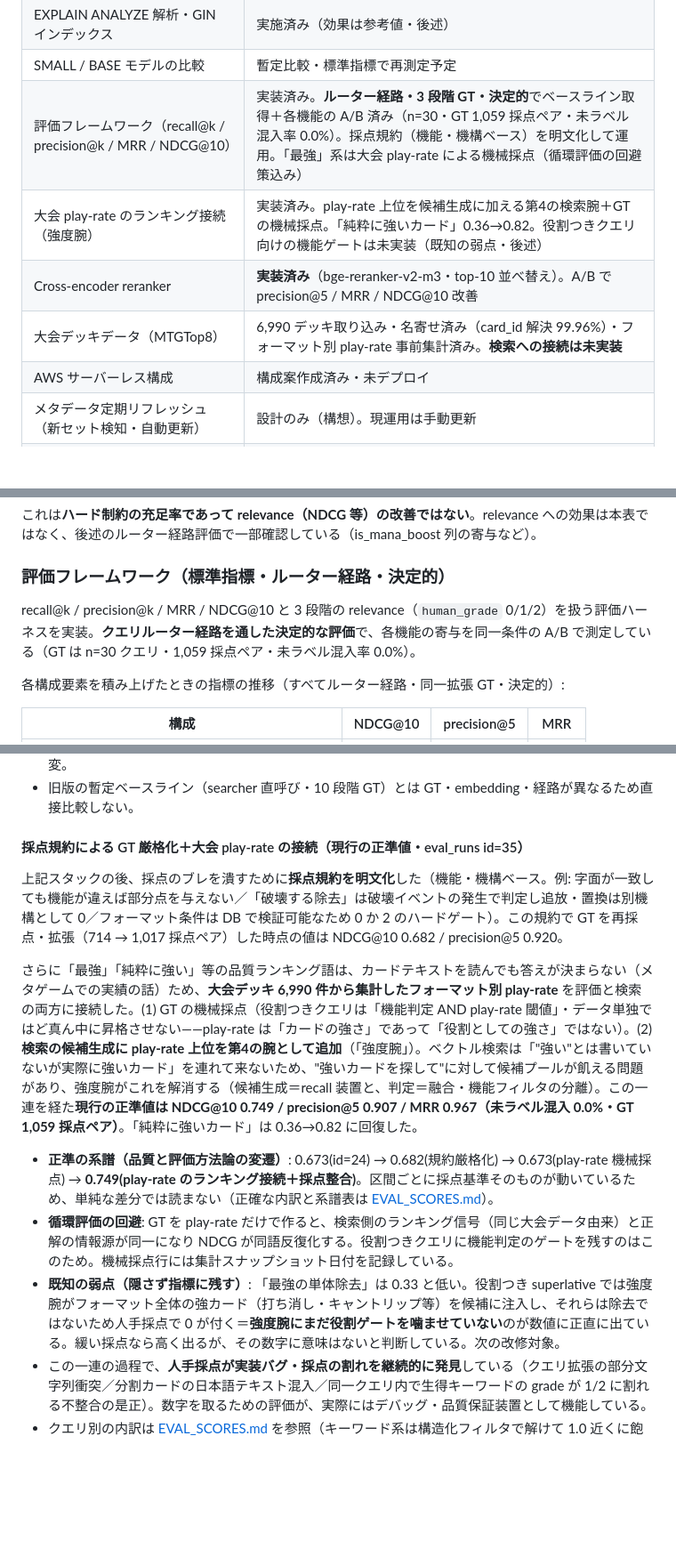
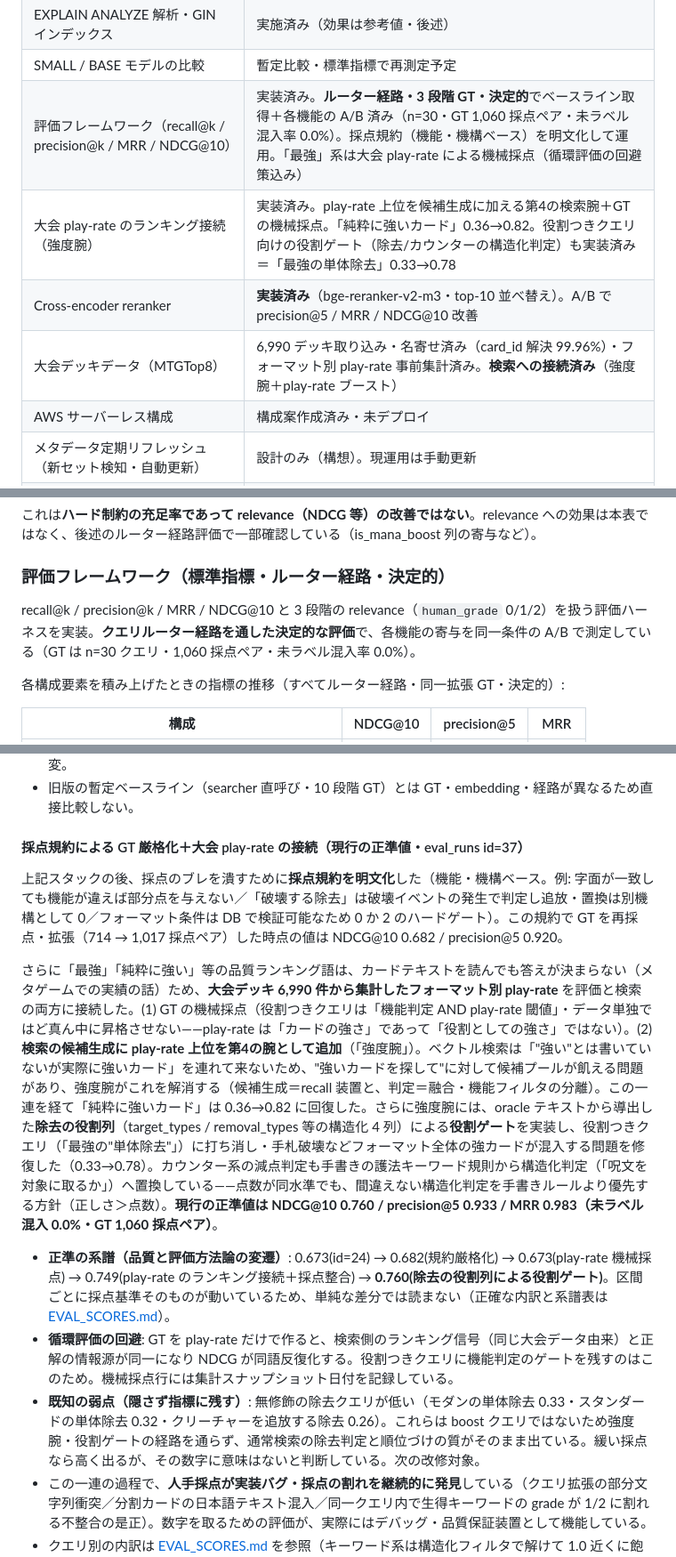
Before and after one commit to Sakaihashizo/mtg-rag, a Markdown page: README.md, 3 parts joined by grey strips. Shown at 89% size. Drawn GitHub-style; blank space fills up the shorter version.

```diff
--- a/README.md
+++ b/README.md
@@ -39,10 +39,10 @@ PostgreSQL + pgvector を中心に、ベクトル検索・全文検索・RRF・H
 | fallback（JSON parse / type_filter / HyDE） | 一部実装済み・異常系整理中 |
 | EXPLAIN ANALYZE 解析・GIN インデックス | 実施済み（効果は参考値・後述） |
 | SMALL / BASE モデルの比較 | 暫定比較・標準指標で再測定予定 |
-| 評価フレームワーク（recall@k / precision@k / MRR / NDCG@10） | 実装済み。**ルーター経路・3 段階 GT・決定的**でベースライン取得＋各機能の A/B 済み（n=30・GT 1,059 採点ペア・未ラベル混入率 0.0%）。採点規約（機能・機構ベース）を明文化して運用。「最強」系は大会 play-rate による機械採点（循環評価の回避策込み） |
-| 大会 play-rate のランキング接続（強度腕） | 実装済み。play-rate 上位を候補生成に加える第4の検索腕＋GT の機械採点。「純粋に強いカード」0.36→0.82。役割つきクエリ向けの機能ゲートは未実装（既知の弱点・後述） |
+| 評価フレームワーク（recall@k / precision@k / MRR / NDCG@10） | 実装済み。**ルーター経路・3 段階 GT・決定的**でベースライン取得＋各機能の A/B 済み（n=30・GT 1,060 採点ペア・未ラベル混入率 0.0%）。採点規約（機能・機構ベース）を明文化して運用。「最強」系は大会 play-rate による機械採点（循環評価の回避策込み） |
+| 大会 play-rate のランキング接続（強度腕） | 実装済み。play-rate 上位を候補生成に加える第4の検索腕＋GT の機械採点。「純粋に強いカード」0.36→0.82。役割つきクエリ向けの役割ゲート（除去/カウンターの構造化判定）も実装済み＝「最強の単体除去」0.33→0.78 |
 | Cross-encoder reranker | **実装済み**（bge-reranker-v2-m3・top-10 並べ替え）。A/B で precision@5 / MRR / NDCG@10 改善 |
-| 大会デッキデータ（MTGTop8） | 6,990 デッキ取り込み・名寄せ済み（card_id 解決 99.96%）・フォーマット別 play-rate 事前集計済み。**検索への接続は未実装** |
+| 大会デッキデータ（MTGTop8） | 6,990 デッキ取り込み・名寄せ済み（card_id 解決 99.96%）・フォーマット別 play-rate 事前集計済み。**検索への接続済み**（強度腕＋play-rate ブースト） |
 | AWS サーバーレス構成 | 構成案作成済み・未デプロイ |
 | メタデータ定期リフレッシュ（新セット検知・自動更新） | 設計のみ（構想）。現運用は手動更新 |
 | IVFFlat と HNSW の実測比較 | 今後の検証項目 |
@@ -366,7 +366,7 @@ SMALL と BASE をハイブリッド検索全体で暫定比較した。
 
 ### 評価フレームワーク（標準指標・ルーター経路・決定的）
 
-recall@k / precision@k / MRR / NDCG@10 と 3 段階の relevance（`human_grade` 0/1/2）を扱う評価ハーネスを実装。**クエリルーター経路を通した決定的な評価**で、各機能の寄与を同一条件の A/B で測定している（GT は n=30 クエリ・1,059 採点ペア・未ラベル混入率 0.0%）。
+recall@k / precision@k / MRR / NDCG@10 と 3 段階の relevance（`human_grade` 0/1/2）を扱う評価ハーネスを実装。**クエリルーター経路を通した決定的な評価**で、各機能の寄与を同一条件の A/B で測定している（GT は n=30 クエリ・1,060 採点ペア・未ラベル混入率 0.0%）。
 
 各構成要素を積み上げたときの指標の推移（すべてルーター経路・同一拡張 GT・決定的）:
 
@@ -383,15 +383,15 @@ recall@k / precision@k / MRR / NDCG@10 と 3 段階の relevance（`human_grade`
 - **recall の絶対値は GT 規模に依存する**ため主指標にしない（順位の質を測る NDCG@10 / precision@5 / MRR で判断）。reranker は候補集合を変えない「top-10 並べ替え」モードのため recall@10 は不変。
 - 旧版の暫定ベースライン（searcher 直呼び・10 段階 GT）とは GT・embedding・経路が異なるため直接比較しない。
 
-#### 採点規約による GT 厳格化＋大会 play-rate の接続（現行の正準値・eval_runs id=35）
+#### 採点規約による GT 厳格化＋大会 play-rate の接続（現行の正準値・eval_runs id=37）
 
 上記スタックの後、採点のブレを潰すために**採点規約を明文化**した（機能・機構ベース。例: 字面が一致しても機能が違えば部分点を与えない／「破壊する除去」は破壊イベントの発生で判定し追放・置換は別機構として 0／フォーマット条件は DB で検証可能なため 0 か 2 のハードゲート）。この規約で GT を再採点・拡張（714 → 1,017 採点ペア）した時点の値は NDCG@10 0.682 / precision@5 0.920。
 
-さらに「最強」「純粋に強い」等の品質ランキング語は、カードテキストを読んでも答えが決まらない（メタゲームでの実績の話）ため、**大会デッキ 6,990 件から集計したフォーマット別 play-rate** を評価と検索の両方に接続した。(1) GT の機械採点（役割つきクエリは「機能判定 AND play-rate 閾値」・データ単独ではど真ん中に昇格させない——play-rate は「カードの強さ」であって「役割としての強さ」ではない）。(2) **検索の候補生成に play-rate 上位を第4の腕として追加**（「強度腕」）。ベクトル検索は「"強い"とは書いていないが実際に強いカード」を連れて来ないため、"強いカードを探して"に対して候補プールが飢える問題があり、強度腕がこれを解消する（候補生成＝recall 装置と、判定＝融合・機能フィルタの分離）。この一連を経た**現行の正準値は NDCG@10 0.749 / precision@5 0.907 / MRR 0.967（未ラベル混入 0.0%・GT 1,059 採点ペア）**。「純粋に強いカード」は 0.36→0.82 に回復した。
+さらに「最強」「純粋に強い」等の品質ランキング語は、カードテキストを読んでも答えが決まらない（メタゲームでの実績の話）ため、**大会デッキ 6,990 件から集計したフォーマット別 play-rate** を評価と検索の両方に接続した。(1) GT の機械採点（役割つきクエリは「機能判定 AND play-rate 閾値」・データ単独ではど真ん中に昇格させない——play-rate は「カードの強さ」であって「役割としての強さ」ではない）。(2) **検索の候補生成に play-rate 上位を第4の腕として追加**（「強度腕」）。ベクトル検索は「"強い"とは書いていないが実際に強いカード」を連れて来ないため、"強いカードを探して"に対して候補プールが飢える問題があり、強度腕がこれを解消する（候補生成＝recall 装置と、判定＝融合・機能フィルタの分離）。この一連を経て「純粋に強いカード」は 0.36→0.82 に回復した。さらに強度腕には、oracle テキストから導出した**除去の役割列**（target_types / removal_types 等の構造化 4 列）による**役割ゲート**を実装し、役割つきクエリ（「最強の"単体除去"」）に打ち消し・手札破壊などフォーマット全体の強カードが混入する問題を修復した（0.33→0.78）。カウンター系の減点判定も手書きの護法キーワード規則から構造化判定（「呪文を対象に取るか」）へ置換している——点数が同水準でも、間違えない構造化判定を手書きルールより優先する方針（正しさ＞点数）。**現行の正準値は NDCG@10 0.760 / precision@5 0.933 / MRR 0.983（未ラベル混入 0.0%・GT 1,060 採点ペア）**。
 
-- **正準の系譜（品質と評価方法論の変遷）**: 0.673(id=24) → 0.682(規約厳格化) → 0.673(play-rate 機械採点) → **0.749(play-rate のランキング接続＋採点整合)**。区間ごとに採点基準そのものが動いているため、単純な差分では読まない（正確な内訳と系譜表は [EVAL_SCORES.md](./EVAL_SCORES.md)）。
+- **正準の系譜（品質と評価方法論の変遷）**: 0.673(id=24) → 0.682(規約厳格化) → 0.673(play-rate 機械採点) → 0.749(play-rate のランキング接続＋採点整合) → **0.760(除去の役割列による役割ゲート)**。区間ごとに採点基準そのものが動いているため、単純な差分では読まない（正確な内訳と系譜表は [EVAL_SCORES.md](./EVAL_SCORES.md)）。
 - **循環評価の回避**: GT を play-rate だけで作ると、検索側のランキング信号（同じ大会データ由来）と正解の情報源が同一になり NDCG が同語反復化する。役割つきクエリに機能判定のゲートを残すのはこのため。機械採点行には集計スナップショット日付を記録している。
-- **既知の弱点（隠さず指標に残す）**: 「最強の単体除去」は 0.33 と低い。役割つき superlative では強度腕がフォーマット全体の強カード（打ち消し・キャントリップ等）を候補に注入し、それらは除去ではないため人手採点で 0 が付く＝**強度腕にまだ役割ゲートを噛ませていない**のが数値に正直に出ている。緩い採点なら高く出るが、その数字に意味はないと判断している。次の改修対象。
+- **既知の弱点（隠さず指標に残す）**: 無修飾の除去クエリが低い（モダンの単体除去 0.33・スタンダードの単体除去 0.32・クリーチャーを追放する除去 0.26）。これらは boost クエリではないため強度腕・役割ゲートの経路を通らず、通常検索の除去判定と順位づけの質がそのまま出ている。緩い採点なら高く出るが、その数字に意味はないと判断している。次の改修対象。
 - この一連の過程で、**人手採点が実装バグ・採点の割れを継続的に発見**している（クエリ拡張の部分文字列衝突／分割カードの日本語テキスト混入／同一クエリ内で生得キーワードの grade が 1/2 に割れる不整合の是正）。数字を取るための評価が、実際にはデバッグ・品質保証装置として機能している。
 - クエリ別の内訳は [EVAL_SCORES.md](./EVAL_SCORES.md) を参照（キーワード系は構造化フィルタで解けて 1.0 近くに飽和する一方、除去・「順位の質」を競うクエリが改善の主戦場）。
 
```
Also changed, not shown: other parts of README.md (+3 -3 lines), DATA_MODEL.md (+11 -2 lines), EVAL_SCORES.md (+17 -15 lines).
